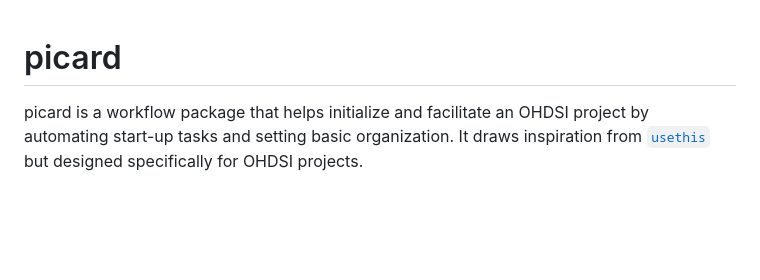
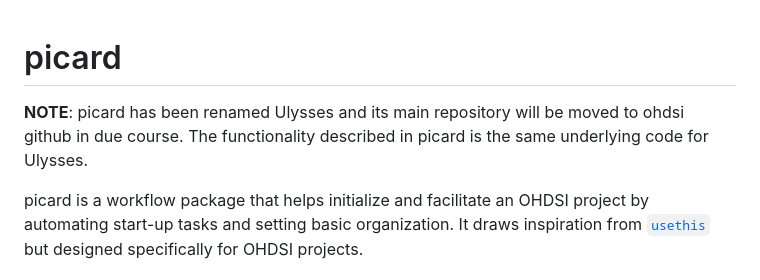
Before and after one commit to OdyOSG/picard, a Markdown page: README.md, the part around the change. Drawn GitHub-style; blank space fills up the shorter version.

Commit message:
add ulysses note

```diff
--- a/README.md
+++ b/README.md
@@ -3,6 +3,8 @@
 <!-- badges: start -->
 
 <!-- badges: end -->
+
+**NOTE**: picard has been renamed Ulysses and its main repository will be moved to ohdsi github in due course. The functionality described in picard is the same underlying code for Ulysses.
 
 picard is a workflow package that helps initialize and facilitate an OHDSI project by automating start-up tasks and setting basic organization. It draws inspiration from [`usethis`](https://usethis.r-lib.org/) but designed specifically for OHDSI projects.
 
```
